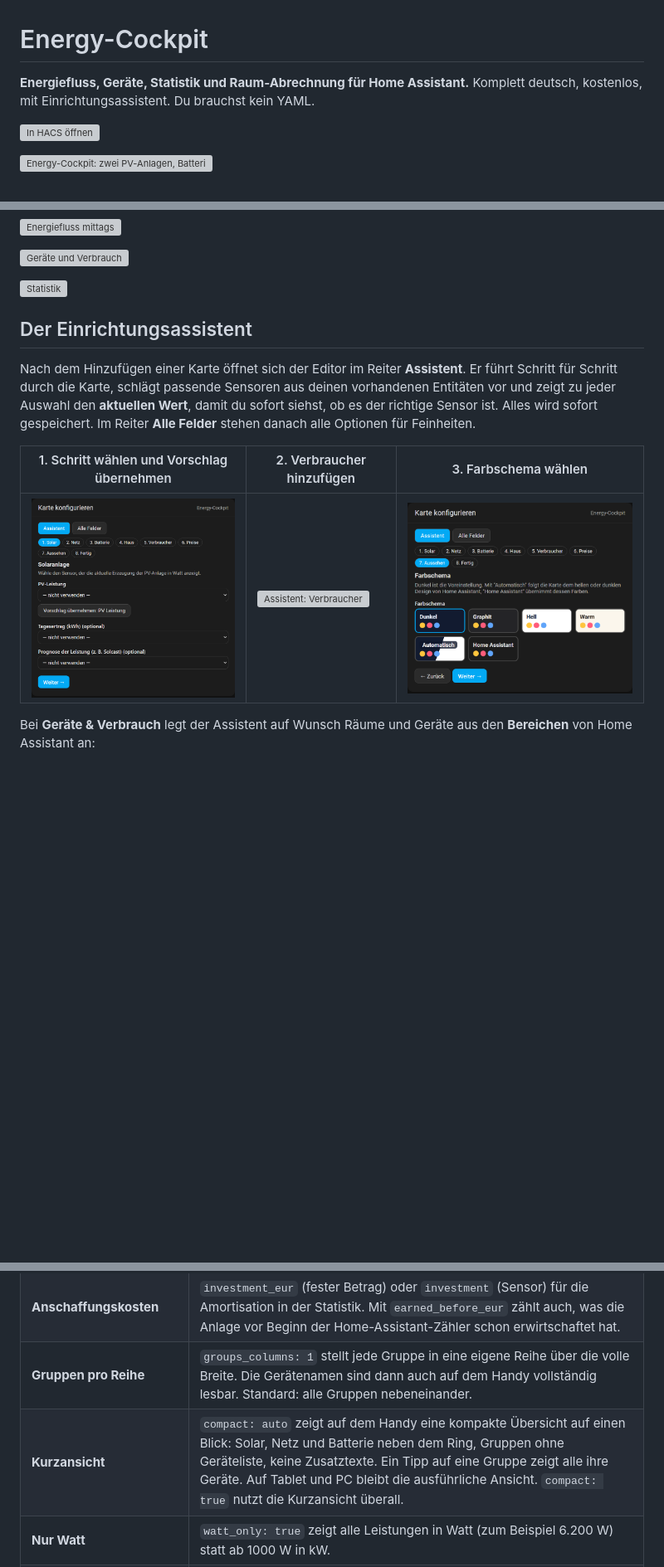
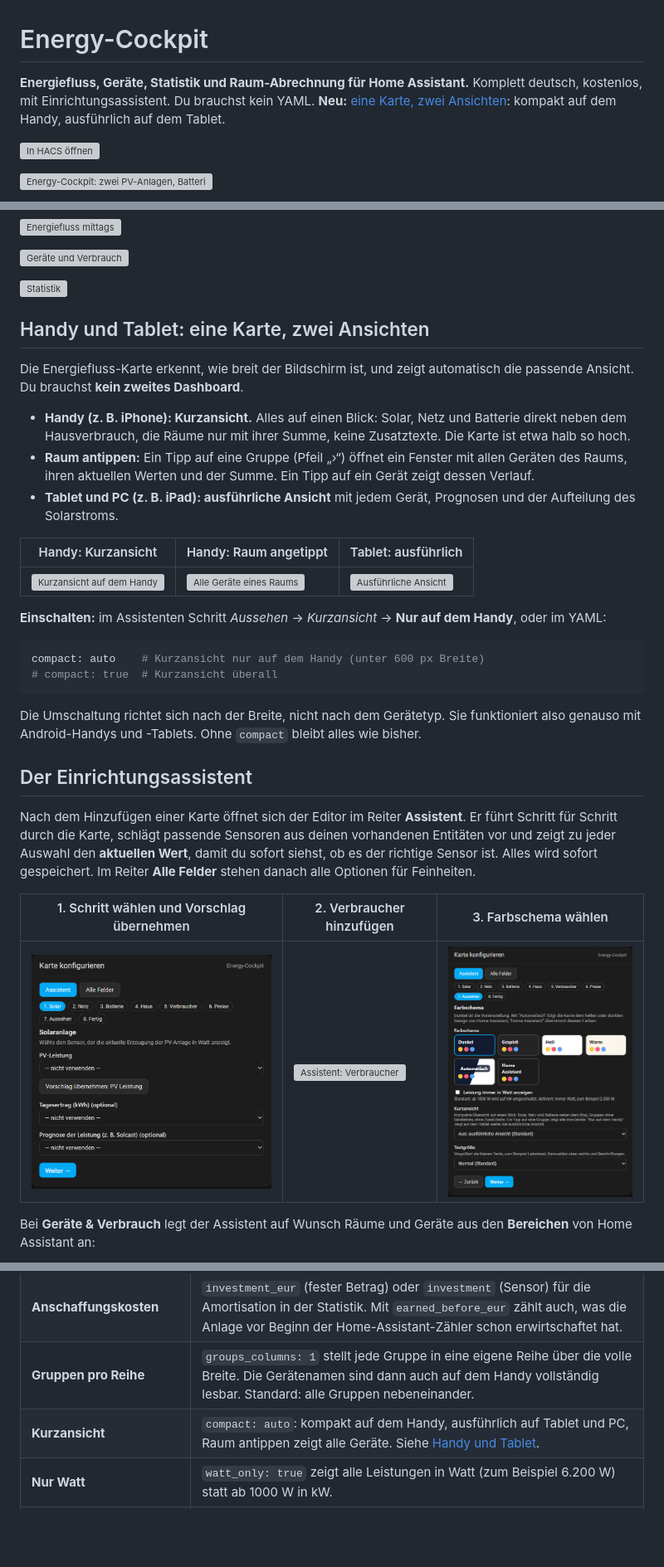
Before and after one commit to msucimaker3112/energy-cockpit, a Markdown page: README.md, 3 parts joined by grey strips. Shown at 83% size. GitHub-like rendering; pictures changed too: docs/img/wiz-flow-7-aussehen.png; blank space fills up the shorter version; grey boxes are pictures that could not be loaded.

````diff
--- a/README.md
+++ b/README.md
@@ -1,6 +1,6 @@
 # Energy-Cockpit
 
-**Energiefluss, Geräte, Statistik und Raum-Abrechnung für Home Assistant.** Komplett deutsch, kostenlos, mit Einrichtungsassistent. Du brauchst kein YAML.
+**Energiefluss, Geräte, Statistik und Raum-Abrechnung für Home Assistant.** Komplett deutsch, kostenlos, mit Einrichtungsassistent. Du brauchst kein YAML. **Neu:** [eine Karte, zwei Ansichten](#handy-und-tablet-eine-karte-zwei-ansichten): kompakt auf dem Handy, ausführlich auf dem Tablet.
 
 [![In HACS öffnen](https://my.home-assistant.io/badges/hacs_repository.svg)](https://my.home-assistant.io/redirect/hacs_repository/?owner=msucimaker3112&repository=energy-cockpit&category=plugin)
 
@@ -26,6 +26,27 @@
 ![Geräte und Verbrauch](docs/img/devices.png)
 
 ![Statistik](docs/img/stats.png)
+
+## Handy und Tablet: eine Karte, zwei Ansichten
+
+Die Energiefluss-Karte erkennt, wie breit der Bildschirm ist, und zeigt automatisch die passende Ansicht. Du brauchst **kein zweites Dashboard**.
+
+- **Handy (z. B. iPhone): Kurzansicht.** Alles auf einen Blick: Solar, Netz und Batterie direkt neben dem Hausverbrauch, die Räume nur mit ihrer Summe, keine Zusatztexte. Die Karte ist etwa halb so hoch.
+- **Raum antippen:** Ein Tipp auf eine Gruppe (Pfeil „›“) öffnet ein Fenster mit allen Geräten des Raums, ihren aktuellen Werten und der Summe. Ein Tipp auf ein Gerät zeigt dessen Verlauf.
+- **Tablet und PC (z. B. iPad): ausführliche Ansicht** mit jedem Gerät, Prognosen und der Aufteilung des Solarstroms.
+
+| Handy: Kurzansicht | Handy: Raum angetippt | Tablet: ausführlich |
+|---|---|---|
+| ![Kurzansicht auf dem Handy](docs/img/kompakt-handy.png) | ![Alle Geräte eines Raums](docs/img/kompakt-fenster.png) | ![Ausführliche Ansicht](docs/img/flow.png) |
+
+**Einschalten:** im Assistenten Schritt *Aussehen* → *Kurzansicht* → **Nur auf dem Handy**, oder im YAML:
+
+```yaml
+compact: auto    # Kurzansicht nur auf dem Handy (unter 600 px Breite)
+# compact: true  # Kurzansicht überall
+```
+
+Die Umschaltung richtet sich nach der Breite, nicht nach dem Gerätetyp. Sie funktioniert also genauso mit Android-Handys und -Tablets. Ohne `compact` bleibt alles wie bisher.
 
 ## Der Einrichtungsassistent
 
@@ -54,7 +75,7 @@ Die Schritte der einzelnen Karten sind in der [Installationsanleitung](docs/INST
 | **Kachel "Nicht erfasst"** | `hide_rest: true` blendet sie aus, `rest_min: 10` zeigt sie erst, wenn mindestens 10 % des Hausverbrauchs keiner Gruppe zugeordnet sind. |
 | **Anschaffungskosten** | `investment_eur` (fester Betrag) oder `investment` (Sensor) für die Amortisation in der Statistik. Mit `earned_before_eur` zählt auch, was die Anlage vor Beginn der Home-Assistant-Zähler schon erwirtschaftet hat. |
 | **Gruppen pro Reihe** | `groups_columns: 1` stellt jede Gruppe in eine eigene Reihe über die volle Breite. Die Gerätenamen sind dann auch auf dem Handy vollständig lesbar. Standard: alle Gruppen nebeneinander. |
-| **Kurzansicht** | `compact: auto` zeigt auf dem Handy eine kompakte Übersicht auf einen Blick: Solar, Netz und Batterie neben dem Ring, Gruppen ohne Geräteliste, keine Zusatztexte. Ein Tipp auf eine Gruppe zeigt alle ihre Geräte. Auf Tablet und PC bleibt die ausführliche Ansicht. `compact: true` nutzt die Kurzansicht überall. |
+| **Kurzansicht** | `compact: auto`: kompakt auf dem Handy, ausführlich auf Tablet und PC, Raum antippen zeigt alle Geräte. Siehe [Handy und Tablet](#handy-und-tablet-eine-karte-zwei-ansichten). |
 | **Nur Watt** | `watt_only: true` zeigt alle Leistungen in Watt (zum Beispiel 6.200 W) statt ab 1000 W in kW. |
 | **Aktiv ab** | `on_w` je Verbraucher oder Gruppe: ab welcher Leistung Rahmen und Linie erscheinen (Standard 10 W). Gut für kleine Verbraucher wie eine Zirkulationspumpe. |
 | **Haus heute** | Kachel mit dem Hausverbrauch des Tages in kWh, berechnet oder aus einem eigenen Sensor (`home.daily`). |
````
Also changed, not shown: other parts of README.md (+0 -4 lines), docs/INSTALLATION.md (+1 -1 lines), docs/KONFIGURATION.md (+23 -0 lines), 2 other files.
